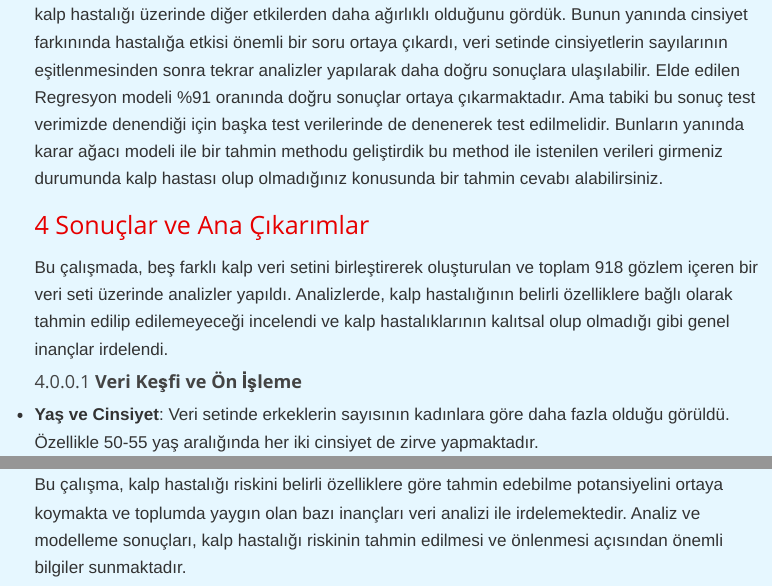
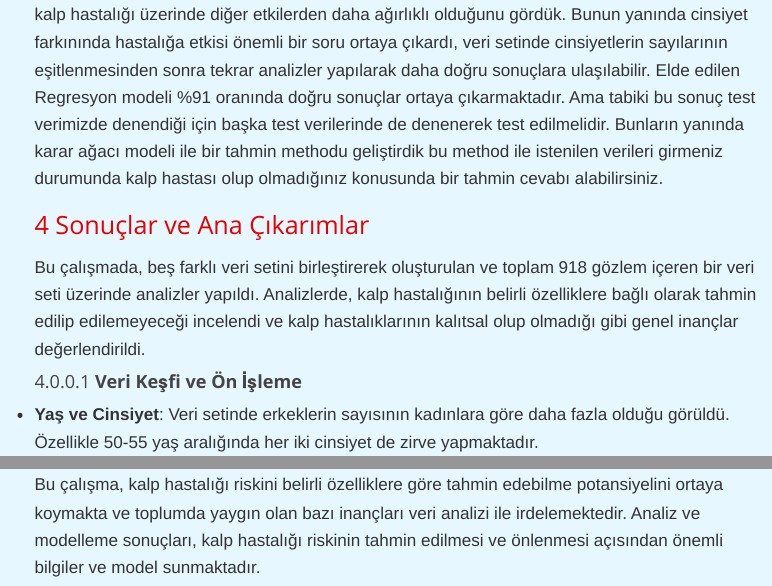
Before and after one commit to emu-hacettepe-analytics/muy665-bahar2024-takim-team-name-loading, a Quarto document (proje.qmd): the page in a window 1100 px wide, from 16560 px down, and a second part further down, joined at a grey line. Rendered offline with R 4.5, knitr and Pandoc in place of Quarto, with nearby package versions; some code elsewhere in the file could not run offline; menus at the side of the page are left out; long lines of code are wrapped.

Commit message:
son düzenleme

```diff
--- a/proje.qmd
+++ b/proje.qmd
@@ -455,7 +455,7 @@ Sonuç olarak veri setindeki değişkenlerin birbirleriyle olan ilişkilerine an
 
 # Sonuçlar ve Ana Çıkarımlar
 
-Bu çalışmada, beş farklı kalp veri setini birleştirerek oluşturulan ve toplam 918 gözlem içeren bir veri seti üzerinde analizler yapıldı. Analizlerde, kalp hastalığının belirli özelliklere bağlı olarak tahmin edilip edilemeyeceği incelendi ve kalp hastalıklarının kalıtsal olup olmadığı gibi genel inançlar irdelendi.
+Bu çalışmada, beş farklı veri setini birleştirerek oluşturulan ve toplam 918 gözlem içeren bir veri seti üzerinde analizler yapıldı. Analizlerde, kalp hastalığının belirli özelliklere bağlı olarak tahmin edilip edilemeyeceği incelendi ve kalp hastalıklarının kalıtsal olup olmadığı gibi genel inançlar değerlendirildi.
 
 #### **Veri Keşfi ve Ön İşleme**
 
@@ -507,4 +507,4 @@ Bu çalışmada, beş farklı kalp veri setini birleştirerek oluşturulan ve to
 
 -   **Kalıtsallık İncelemesi**: Kalp hastalıklarının kalıtsal olup olmadığının daha detaylı incelenmesi için genetik veri setleri de kullanılabilir.
 
-Bu çalışma, kalp hastalığı riskini belirli özelliklere göre tahmin edebilme potansiyelini ortaya koymakta ve toplumda yaygın olan bazı inançları veri analizi ile irdelemektedir. Analiz ve modelleme sonuçları, kalp hastalığı riskinin tahmin edilmesi ve önlenmesi açısından önemli bilgiler sunmaktadır.
+Bu çalışma, kalp hastalığı riskini belirli özelliklere göre tahmin edebilme potansiyelini ortaya koymakta ve toplumda yaygın olan bazı inançları veri analizi ile irdelemektedir. Analiz ve modelleme sonuçları, kalp hastalığı riskinin tahmin edilmesi ve önlenmesi açısından önemli bilgiler ve model sunmaktadır.
```
Also changed, not shown: images/5ffba8a3-b485-4f04-8bc7-0f4d8d528315_text.gif (added), proje.qmd (2 more changed lines), 4 other files.
